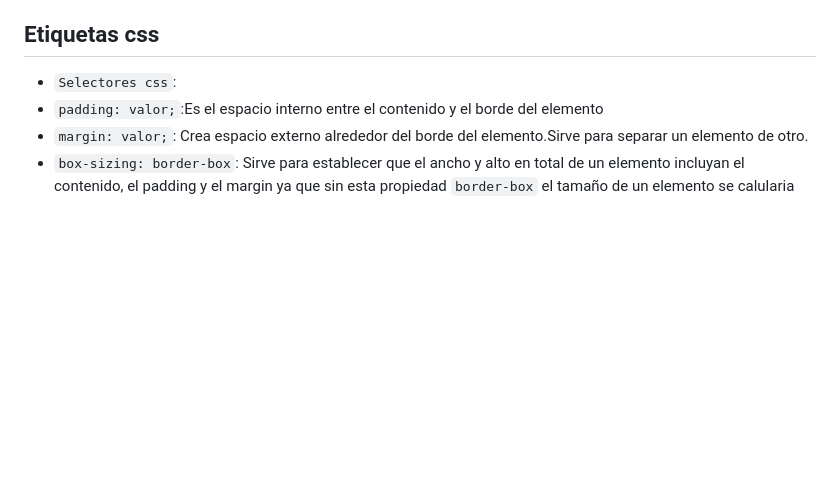
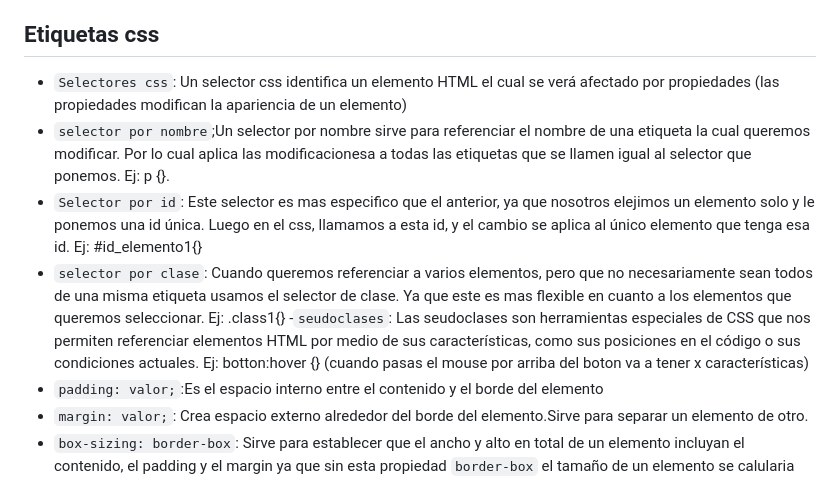
Before and after one commit to Nahiara-Gomez/Trabajo-Elvis-Tek, a Markdown page: etiquetas.md, the part around the change. GitHub-like rendering; blank space fills up the shorter version.

Commit message:
Update etiquetas.md
Se agregaron Etiquetas explicando que son los selectores en css

```diff
--- a/etiquetas.md
+++ b/etiquetas.md
@@ -158,7 +158,16 @@ Sintaxis autocomplete:
 
 ## Etiquetas css
 
-- `Selectores css`:
+- `Selectores css`: Un selector css identifica un elemento HTML el cual se verá afectado por propiedades (las propiedades modifican la apariencia de un elemento)
+- `selector por nombre`;Un selector por nombre sirve para referenciar el nombre de una etiqueta la cual queremos modificar. Por lo cual aplica las modificacionesa a todas las etiquetas que se llamen igual al selector que ponemos.
+  Ej: p {}.
+- `Selector por id`: Este selector es mas especifico que el anterior, ya que nosotros elejimos un elemento solo y le ponemos una id única. Luego en el css, llamamos a esta id, y el cambio se aplica al único elemento que tenga esa id.
+  Ej: #id_elemento1{}
+- `selector por clase`: Cuando queremos referenciar a varios elementos, pero que no necesariamente sean todos de una misma etiqueta usamos el selector de clase. Ya que este es mas flexible en cuanto a los elementos que queremos seleccionar.
+  Ej: .class1{}
+-`seudoclases`: Las seudoclases son herramientas especiales de CSS que nos permiten referenciar elementos
+HTML por medio de sus características, como sus posiciones en el código o sus condiciones actuales.
+Ej: botton:hover {} (cuando pasas el mouse por arriba del boton va a tener x características)
 - `padding: valor;`:Es el espacio interno entre el contenido y el borde del elemento
 - `margin: valor;`: Crea espacio externo alrededor del borde del elemento.Sirve para separar un elemento de otro.
 - `box-sizing: border-box`: Sirve para establecer que el ancho y alto en total de un elemento incluyan el contenido, el padding y el margin ya que sin esta propiedad `border-box` el tamaño de un elemento se calularia sumando el contenido, el padding y el borde.
```
